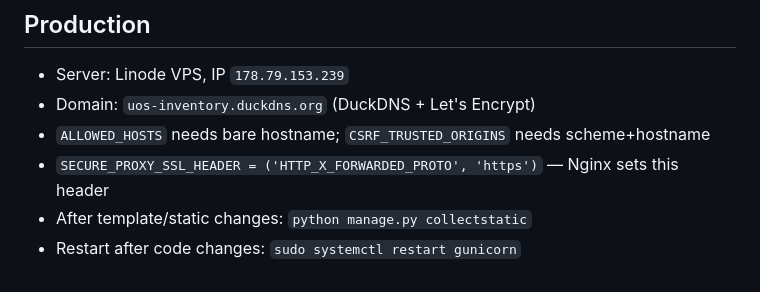
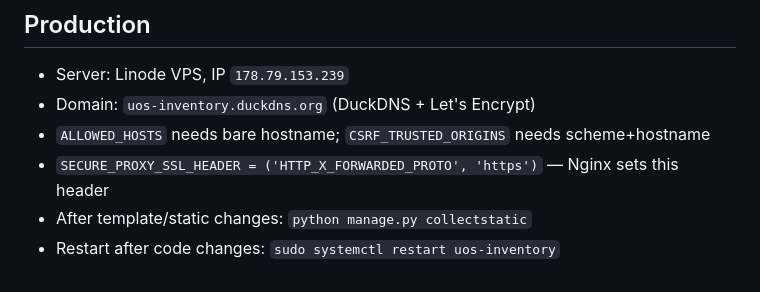
Before and after one commit to jtvandijk/uos-inventorymanager, a Markdown page: CLAUDE.md, the part around the change. Drawn GitHub-style.

```diff
--- a/CLAUDE.md
+++ b/CLAUDE.md
@@ -232,4 +232,4 @@ Creates 50 items: ~88% available, ~8% reserved, ~2% packed, ~2% collected.
 - `ALLOWED_HOSTS` needs bare hostname; `CSRF_TRUSTED_ORIGINS` needs scheme+hostname
 - `SECURE_PROXY_SSL_HEADER = ('HTTP_X_FORWARDED_PROTO', 'https')` — Nginx sets this header
 - After template/static changes: `python manage.py collectstatic`
-- Restart after code changes: `sudo systemctl restart gunicorn`
+- Restart after code changes: `sudo systemctl restart uos-inventory`
```
Also changed, not shown: README.md (+1 -1 lines).
